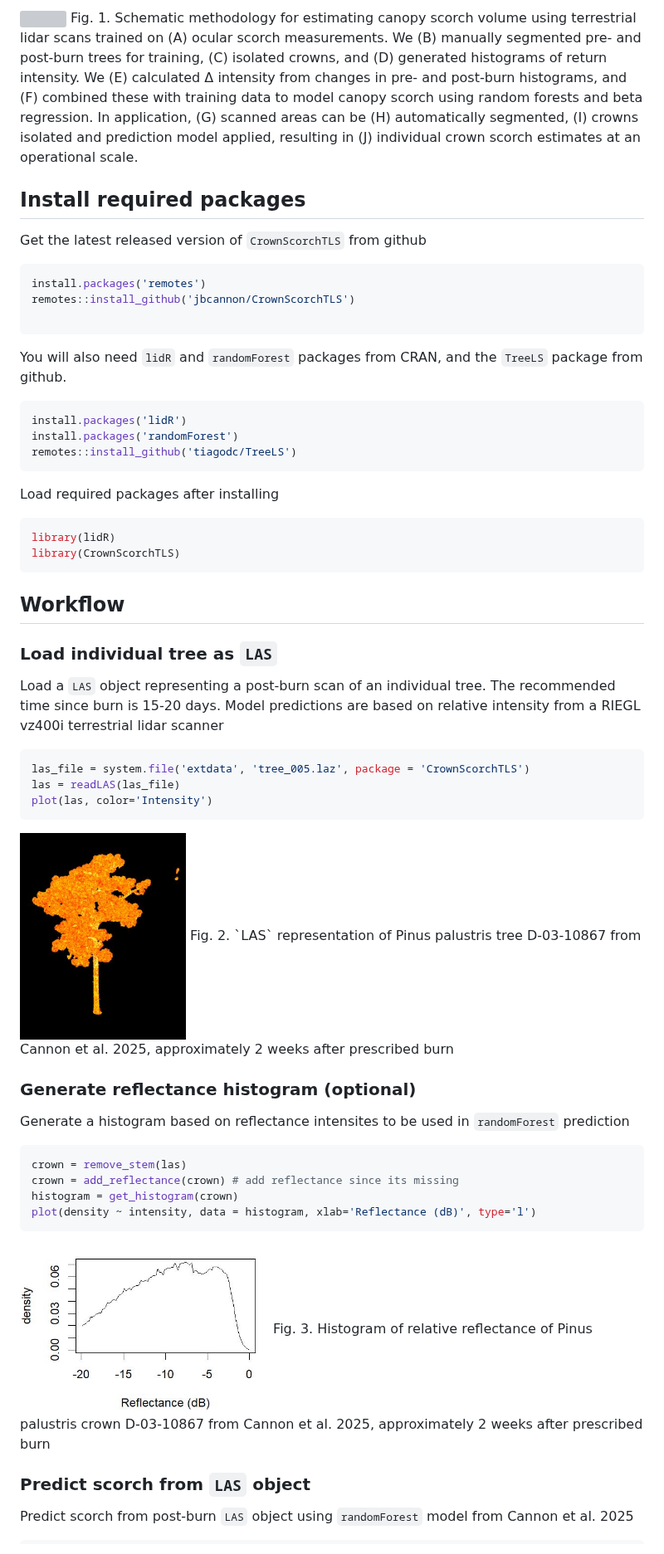
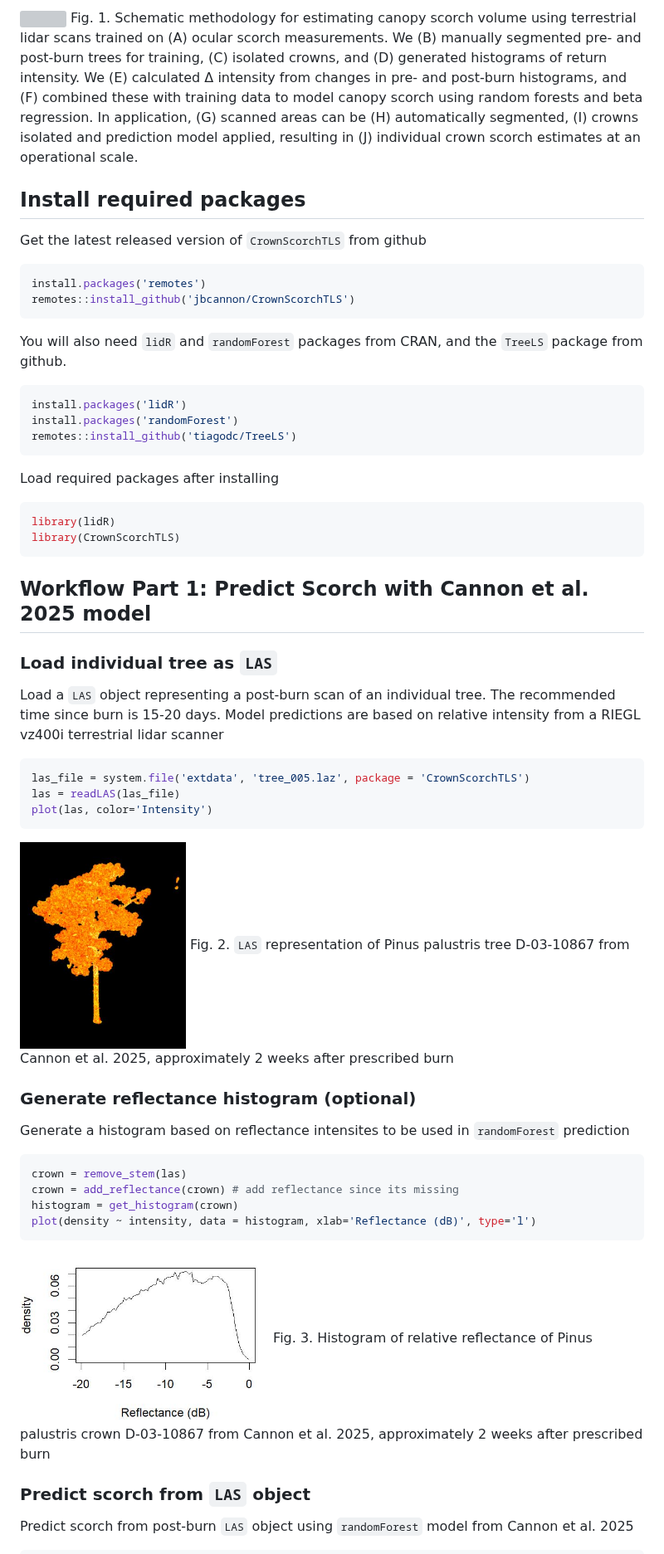
Before and after one commit to jbcannon/CrownScorchTLS, a Markdown page: README.md, the part around one of its changes. Shown at 83% size. Rendered like a GitHub page; grey boxes are pictures that could not be loaded.

````diff
--- a/README.md
+++ b/README.md
@@ -20,51 +16,52 @@ Fig. 1. Schematic methodology for estimating canopy scorch volume using terrestr
 
 Get the latest released version of `CrownScorchTLS` from github
 
-```r
+``` r
 install.packages('remotes')
 remotes::install_github('jbcannon/CrownScorchTLS')
+```
 
-```
 You will also need `lidR` and `randomForest` packages from CRAN, and the `TreeLS` package from github.
 
-```r
+``` r
 install.packages('lidR')
 install.packages('randomForest')
 remotes::install_github('tiagodc/TreeLS')
 ```
+
 Load required packages after installing
-```r
+
+``` r
 library(lidR)
 library(CrownScorchTLS)
 ```
 
-## Workflow
+## Workflow Part 1: Predict Scorch with Cannon et al. 2025 model
 
 ### Load individual tree as `LAS`
 
-Load a `LAS` object representing a post-burn scan of an individual tree.
-The recommended time since burn is 15-20 days. Model predictions are
-based on relative intensity from a RIEGL vz400i terrestrial lidar scanner
+Load a `LAS` object representing a post-burn scan of an individual tree. The recommended time since burn is 15-20 days. Model predictions are based on relative intensity from a RIEGL vz400i terrestrial lidar scanner
 
-```r
+``` r
 las_file = system.file('extdata', 'tree_005.laz', package = 'CrownScorchTLS')
 las = readLAS(las_file)
 plot(las, color='Intensity')
 ```
-<img src="img/tree_005.JPG" width="200">
-Fig. 2. `LAS` representation of Pinus palustris tree D-03-10867 from Cannon et al. 2025, approximately 2 weeks after prescribed burn
+
+<img src="img/tree_005.JPG" width="200"/> Fig. 2. `LAS` representation of Pinus palustris tree D-03-10867 from Cannon et al. 2025, approximately 2 weeks after prescribed burn
 
 ### Generate reflectance histogram (optional)
+
 Generate a histogram based on reflectance intensites to be used in `randomForest` prediction
 
-```r
+``` r
 crown = remove_stem(las)
 crown = add_reflectance(crown) # add reflectance since its missing
 histogram = get_histogram(crown)
 plot(density ~ intensity, data = histogram, xlab='Reflectance (dB)', type='l')
 ```
-<img src="img/intensity_histogram.JPG" width="300">
-Fig. 3. Histogram of relative reflectance of Pinus palustris crown D-03-10867 from Cannon et al. 2025, approximately 2 weeks after prescribed burn
+
+<img src="img/intensity_histogram.JPG" width="300"/> Fig. 3. Histogram of relative reflectance of Pinus palustris crown D-03-10867 from Cannon et al. 2025, approximately 2 weeks after prescribed burn
 
 ### Predict scorch from `LAS` object
 
````
Also changed, not shown: other parts of README.md (+99 -24 lines).
